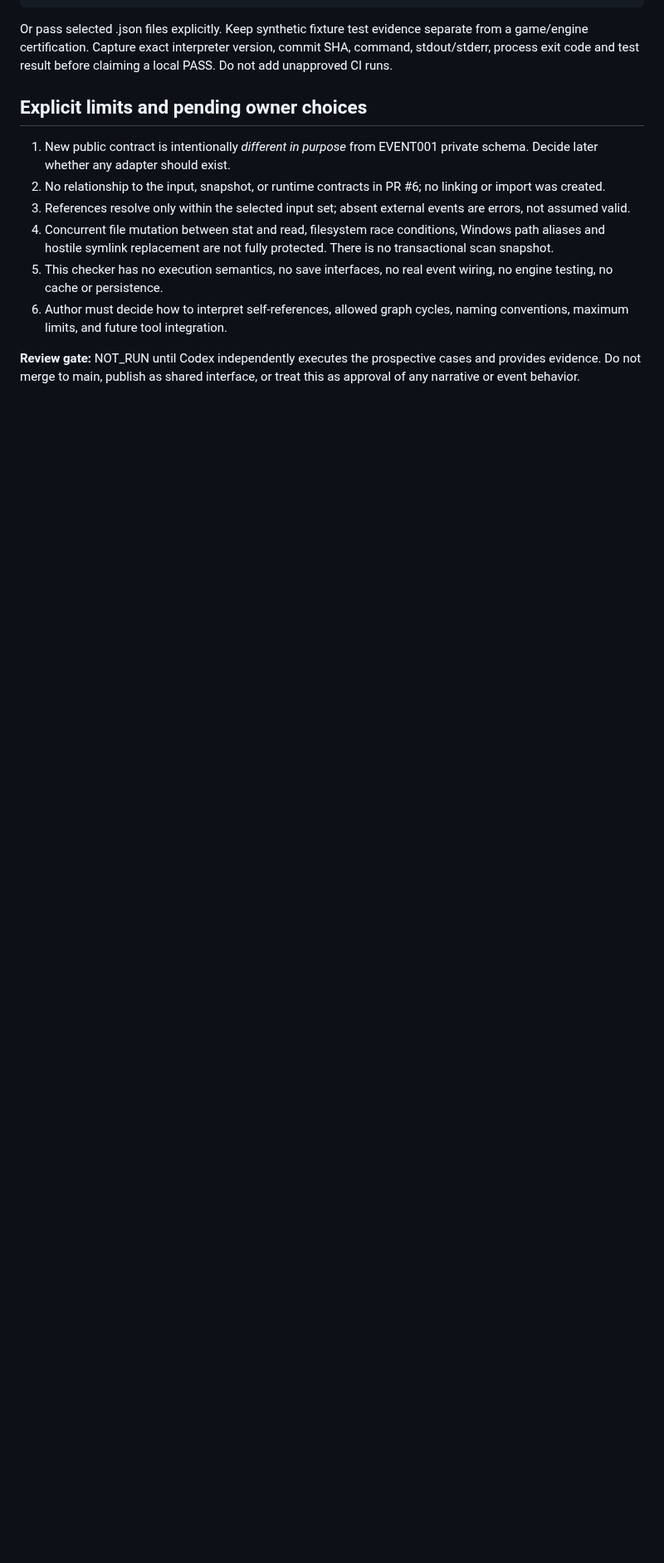
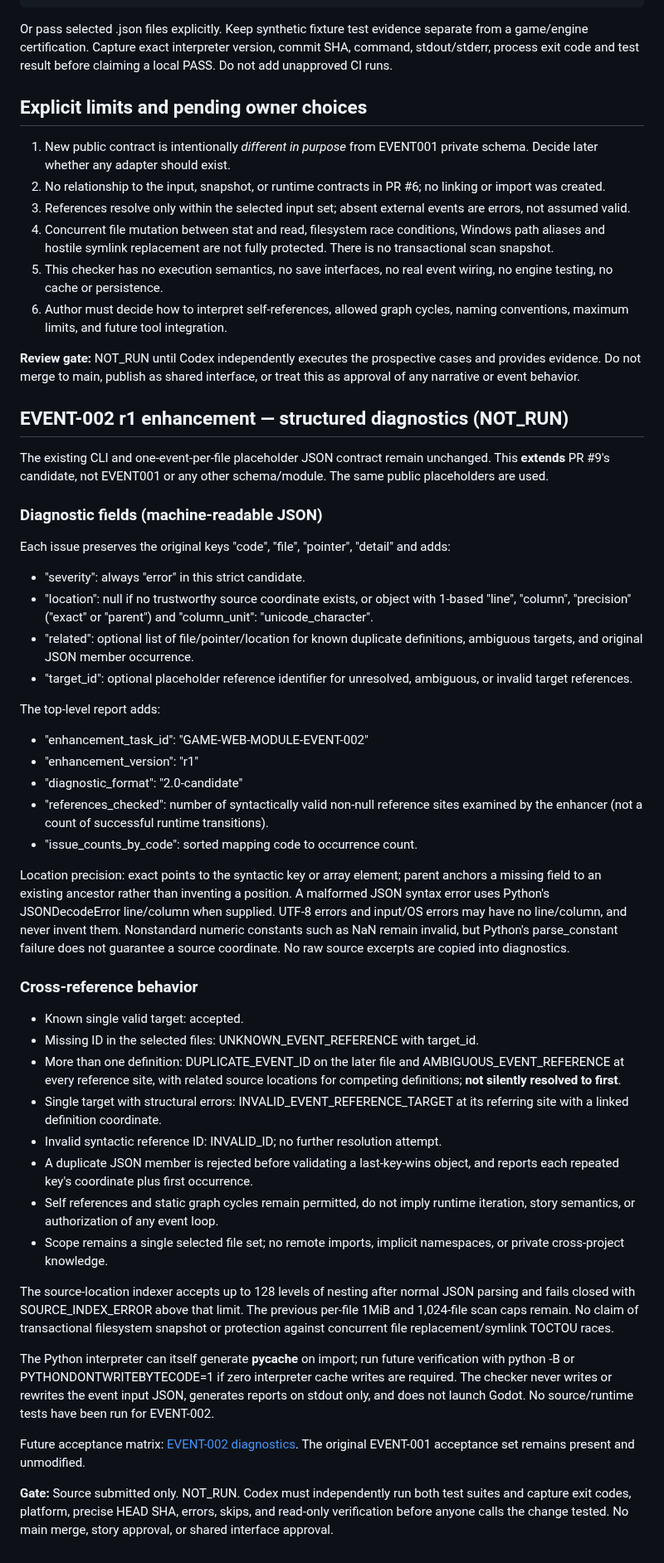
Before and after one commit to cao772/game, a Markdown page: candidates/game_web_module_event_001_r1/README.md, the part around one of its changes. Shown at 83% size. GitHub-like rendering; blank space fills up the shorter version.

Commit message:
Document EVENT-002 diagnostic format, reference policy and NOT_RUN limits

```diff
--- a/candidates/game_web_module_event_001_r1/README.md
+++ b/candidates/game_web_module_event_001_r1/README.md
@@ -99,3 +101,78 @@ claiming a local PASS. Do not add unapproved CI runs.
 **Review gate:** NOT_RUN until Codex independently executes the prospective
 cases and provides evidence. Do not merge to main, publish as shared interface,
 or treat this as approval of any narrative or event behavior.
+
+
+## EVENT-002 r1 enhancement — structured diagnostics (NOT_RUN)
+
+The existing CLI and one-event-per-file placeholder JSON contract remain
+unchanged. This **extends** PR #9's candidate, not EVENT001 or any other
+schema/module. The same public placeholders are used.
+
+### Diagnostic fields (machine-readable JSON)
+
+Each issue preserves the original keys "code", "file", "pointer", "detail" and
+adds:
+- "severity": always "error" in this strict candidate.
+- "location": null if no trustworthy source coordinate exists, or object
+  with 1-based "line", "column", "precision" ("exact" or "parent") and
+  "column_unit": "unicode_character".
+- "related": optional list of file/pointer/location for known duplicate
+  definitions, ambiguous targets, and original JSON member occurrence.
+- "target_id": optional placeholder reference identifier for unresolved,
+  ambiguous, or invalid target references.
+
+The top-level report adds:
+- "enhancement_task_id": "GAME-WEB-MODULE-EVENT-002"
+- "enhancement_version": "r1"
+- "diagnostic_format": "2.0-candidate"
+- "references_checked": number of syntactically valid non-null reference sites
+  examined by the enhancer (not a count of successful runtime transitions).
+- "issue_counts_by_code": sorted mapping code to occurrence count.
+
+Location precision: exact points to the syntactic key or array element;
+parent anchors a missing field to an existing ancestor rather than
+inventing a position. A malformed JSON syntax error uses Python's
+JSONDecodeError line/column when supplied. UTF-8 errors and input/OS errors
+may have no line/column, and never invent them. Nonstandard numeric
+constants such as NaN remain invalid, but Python's parse_constant failure
+does not guarantee a source coordinate. No raw source excerpts are copied
+into diagnostics.
+
+### Cross-reference behavior
+
+- Known single valid target: accepted.
+- Missing ID in the selected files: UNKNOWN_EVENT_REFERENCE with target_id.
+- More than one definition: DUPLICATE_EVENT_ID on the later file and
+  AMBIGUOUS_EVENT_REFERENCE at every reference site, with related source
+  locations for competing definitions; **not silently resolved to first**.
+- Single target with structural errors: INVALID_EVENT_REFERENCE_TARGET at
+  its referring site with a linked definition coordinate.
+- Invalid syntactic reference ID: INVALID_ID; no further resolution attempt.
+- A duplicate JSON member is rejected before validating a last-key-wins
+  object, and reports each repeated key's coordinate plus first occurrence.
+- Self references and static graph cycles remain permitted, do not imply
+  runtime iteration, story semantics, or authorization of any event loop.
+- Scope remains a single selected file set; no remote imports, implicit
+  namespaces, or private cross-project knowledge.
+
+The source-location indexer accepts up to 128 levels of nesting after
+normal JSON parsing and fails closed with SOURCE_INDEX_ERROR above that
+limit. The previous per-file 1MiB and 1,024-file scan caps remain. No claim
+of transactional filesystem snapshot or protection against concurrent file
+replacement/symlink TOCTOU races.
+
+The Python interpreter can itself generate __pycache__ on import; run
+future verification with python -B or PYTHONDONTWRITEBYTECODE=1 if
+zero interpreter cache writes are required. The checker never writes or
+rewrites the event input JSON, generates reports on stdout only, and does
+not launch Godot. No source/runtime tests have been run for EVENT-002.
+
+Future acceptance matrix:
+[EVENT-002 diagnostics](../../docs/game-web-module-event-002-acceptance.md).
+The original EVENT-001 acceptance set remains present and unmodified.
+
+**Gate:** Source submitted only. NOT_RUN. Codex must independently run both
+test suites and capture exit codes, platform, precise HEAD SHA, errors,
+skips, and read-only verification before anyone calls the change tested.
+No main merge, story approval, or shared interface approval.
```
Also changed, not shown: other parts of candidates/game_web_module_event_001_r1/README.md (+3 -1 lines).
